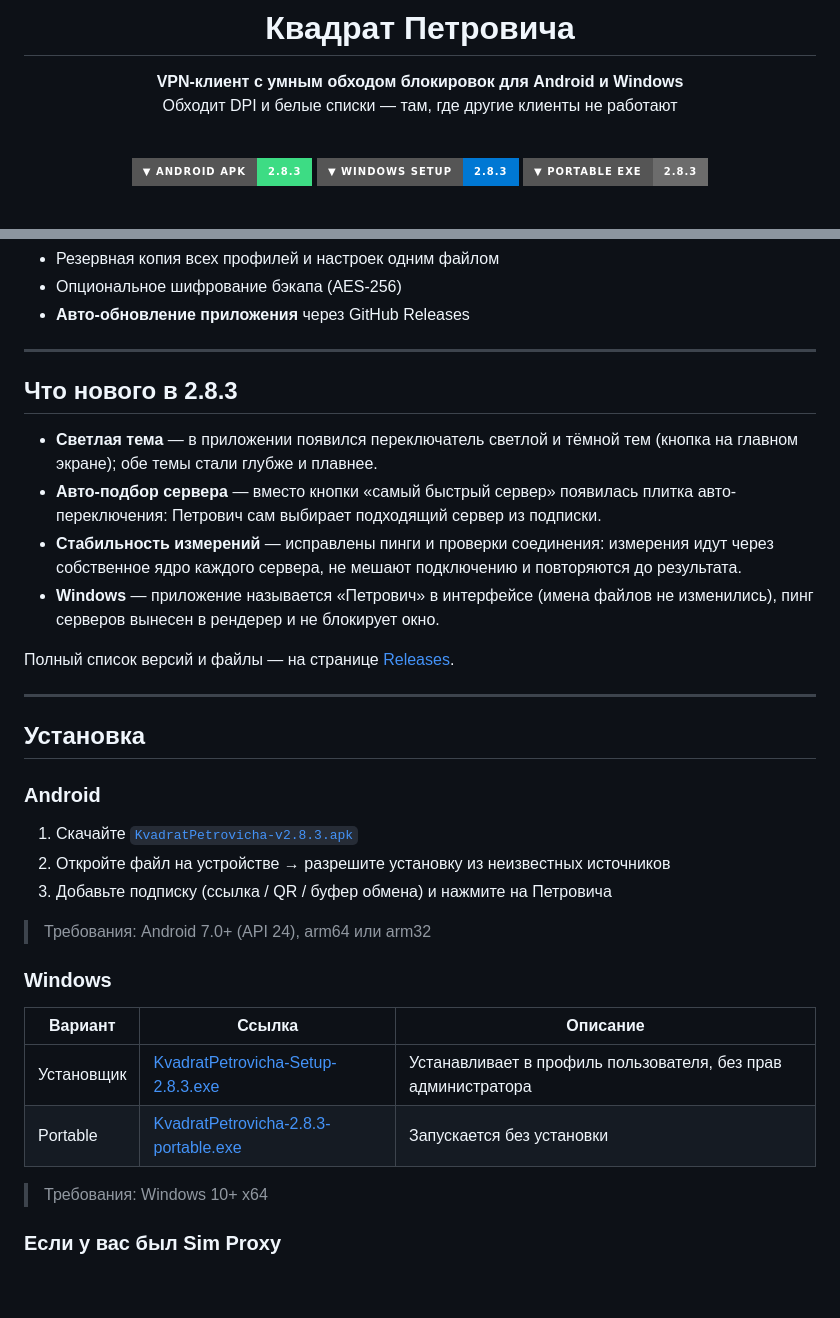
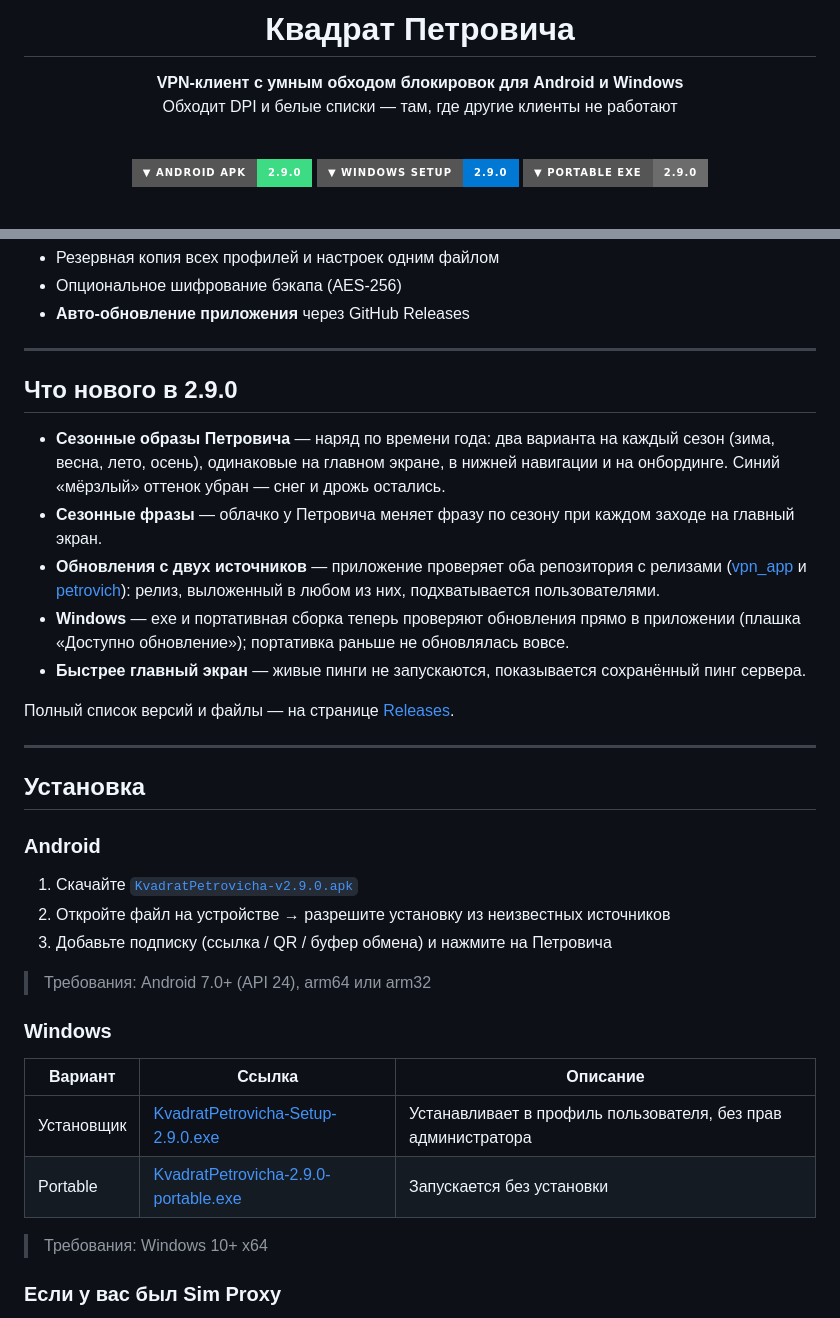
Before and after one commit to sim-proxy-online/petrovich, a Markdown page: README.md, 2 parts joined by grey strips. GitHub-like rendering; badges without logos; blank space fills up the shorter version.

Commit message:
docs: bump download links and changelog to 2.9.0

```diff
--- a/README.md
+++ b/README.md
@@ -9,9 +9,9 @@
 
 <br/>
 
-[![Android](https://img.shields.io/badge/▼%20Android%20APK-2.8.3-3ddc84?style=for-the-badge&logo=android&logoColor=white)](https://github.com/sim-proxy-online/petrovich/releases/download/v2.8.3/KvadratPetrovicha-v2.8.3.apk)
-[![Windows Setup](https://img.shields.io/badge/▼%20Windows%20Setup-2.8.3-0078d4?style=for-the-badge&logo=windows&logoColor=white)](https://github.com/sim-proxy-online/petrovich/releases/download/v2.8.3/KvadratPetrovicha-Setup-2.8.3.exe)
-[![Windows Portable](https://img.shields.io/badge/▼%20Portable%20EXE-2.8.3-6c6c6c?style=for-the-badge&logo=windows&logoColor=white)](https://github.com/sim-proxy-online/petrovich/releases/download/v2.8.3/KvadratPetrovicha-2.8.3-portable.exe)
+[![Android](https://img.shields.io/badge/▼%20Android%20APK-2.9.0-3ddc84?style=for-the-badge&logo=android&logoColor=white)](https://github.com/sim-proxy-online/petrovich/releases/download/v2.9.0/KvadratPetrovicha-v2.9.0.apk)
+[![Windows Setup](https://img.shields.io/badge/▼%20Windows%20Setup-2.9.0-0078d4?style=for-the-badge&logo=windows&logoColor=white)](https://github.com/sim-proxy-online/petrovich/releases/download/v2.9.0/KvadratPetrovicha-Setup-2.9.0.exe)
+[![Windows Portable](https://img.shields.io/badge/▼%20Portable%20EXE-2.9.0-6c6c6c?style=for-the-badge&logo=windows&logoColor=white)](https://github.com/sim-proxy-online/petrovich/releases/download/v2.9.0/KvadratPetrovicha-2.9.0-portable.exe)
 
 <br/>
 
@@ -116,12 +116,13 @@ VLESS · VMess · Trojan · Shadowsocks · Hysteria2 · TUIC · WireGuard · REA
 
 ---
 
-## Что нового в 2.8.3
+## Что нового в 2.9.0
 
-- **Светлая тема** — в приложении появился переключатель светлой и тёмной тем (кнопка на главном экране); обе темы стали глубже и плавнее.
-- **Авто-подбор сервера** — вместо кнопки «самый быстрый сервер» появилась плитка авто-переключения: Петрович сам выбирает подходящий сервер из подписки.
-- **Стабильность измерений** — исправлены пинги и проверки соединения: измерения идут через собственное ядро каждого сервера, не мешают подключению и повторяются до результата.
-- **Windows** — приложение называется «Петрович» в интерфейсе (имена файлов не изменились), пинг серверов вынесен в рендерер и не блокирует окно.
+- **Сезонные образы Петровича** — наряд по времени года: два варианта на каждый сезон (зима, весна, лето, осень), одинаковые на главном экране, в нижней навигации и на онбординге. Синий «мёрзлый» оттенок убран — снег и дрожь остались.
+- **Сезонные фразы** — облачко у Петровича меняет фразу по сезону при каждом заходе на главный экран.
+- **Обновления с двух источников** — приложение проверяет оба репозитория с релизами ([vpn_app](https://github.com/sim-proxy-online/vpn_app) и [petrovich](https://github.com/sim-proxy-online/petrovich)): релиз, выложенный в любом из них, подхватывается пользователями.
+- **Windows** — exe и портативная сборка теперь проверяют обновления прямо в приложении (плашка «Доступно обновление»); портативка раньше не обновлялась вовсе.
+- **Быстрее главный экран** — живые пинги не запускаются, показывается сохранённый пинг сервера.
 
 Полный список версий и файлы — на странице [Releases](https://github.com/sim-proxy-online/petrovich/releases).
 
@@ -130,7 +131,7 @@ VLESS · VMess · Trojan · Shadowsocks · Hysteria2 · TUIC · WireGuard · REA
 ## Установка
 
 ### Android
-1. Скачайте [`KvadratPetrovicha-v2.8.3.apk`](https://github.com/sim-proxy-online/petrovich/releases/download/v2.8.3/KvadratPetrovicha-v2.8.3.apk)
+1. Скачайте [`KvadratPetrovicha-v2.9.0.apk`](https://github.com/sim-proxy-online/petrovich/releases/download/v2.9.0/KvadratPetrovicha-v2.9.0.apk)
 2. Откройте файл на устройстве → разрешите установку из неизвестных источников
 3. Добавьте подписку (ссылка / QR / буфер обмена) и нажмите на Петровича
 
@@ -139,8 +140,8 @@ VLESS · VMess · Trojan · Shadowsocks · Hysteria2 · TUIC · WireGuard · REA
 ### Windows
 | Вариант | Ссылка | Описание |
 |---|---|---|
-| Установщик | [KvadratPetrovicha-Setup-2.8.3.exe](https://github.com/sim-proxy-online/petrovich/releases/download/v2.8.3/KvadratPetrovicha-Setup-2.8.3.exe) | Устанавливает в профиль пользователя, без прав администратора |
-| Portable | [KvadratPetrovicha-2.8.3-portable.exe](https://github.com/sim-proxy-online/petrovich/releases/download/v2.8.3/KvadratPetrovicha-2.8.3-portable.exe) | Запускается без установки |
+| Установщик | [KvadratPetrovicha-Setup-2.9.0.exe](https://github.com/sim-proxy-online/petrovich/releases/download/v2.9.0/KvadratPetrovicha-Setup-2.9.0.exe) | Устанавливает в профиль пользователя, без прав администратора |
+| Portable | [KvadratPetrovicha-2.9.0-portable.exe](https://github.com/sim-proxy-online/petrovich/releases/download/v2.9.0/KvadratPetrovicha-2.9.0-portable.exe) | Запускается без установки |
 
 > Требования: Windows 10+ x64
 
```
